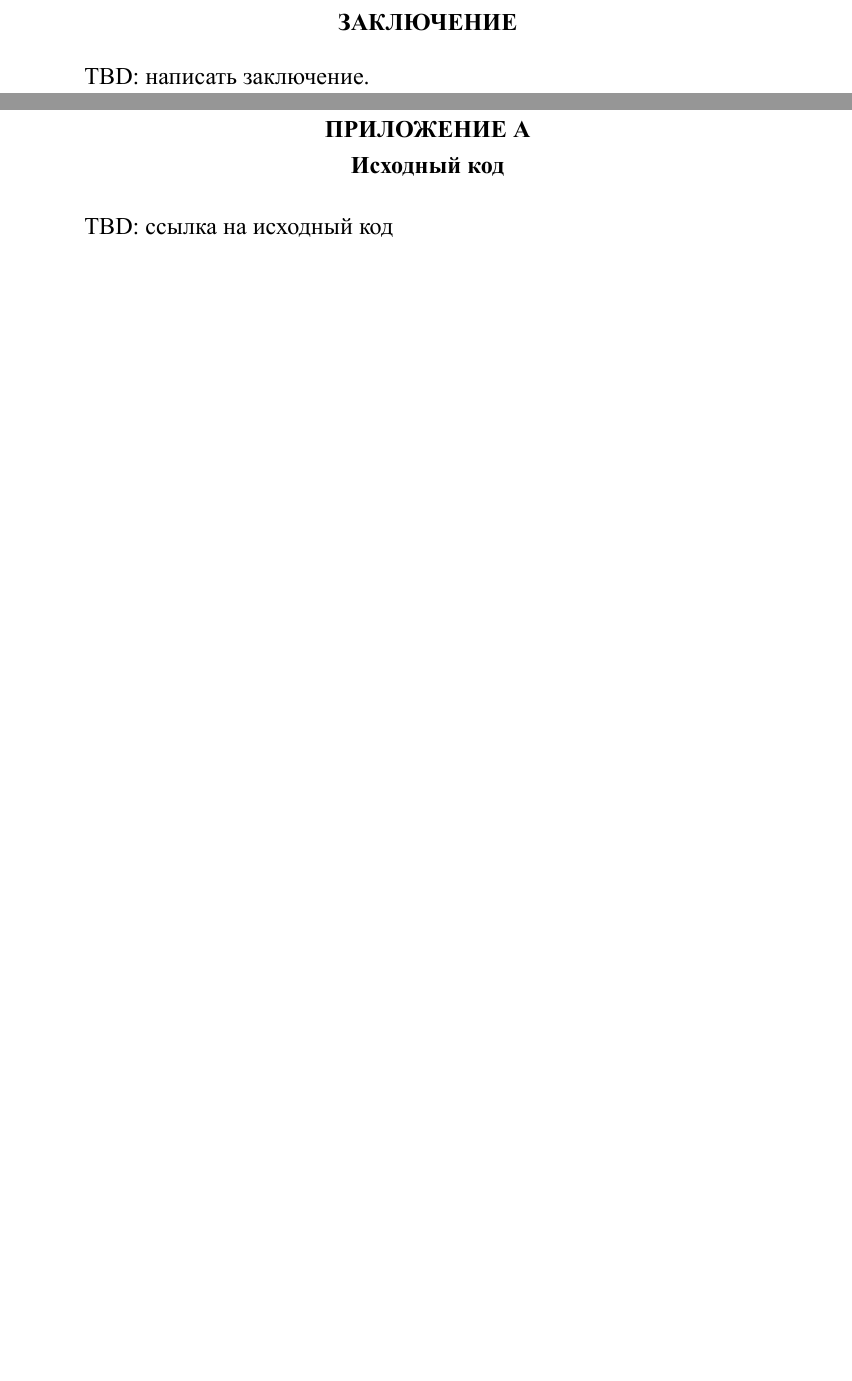
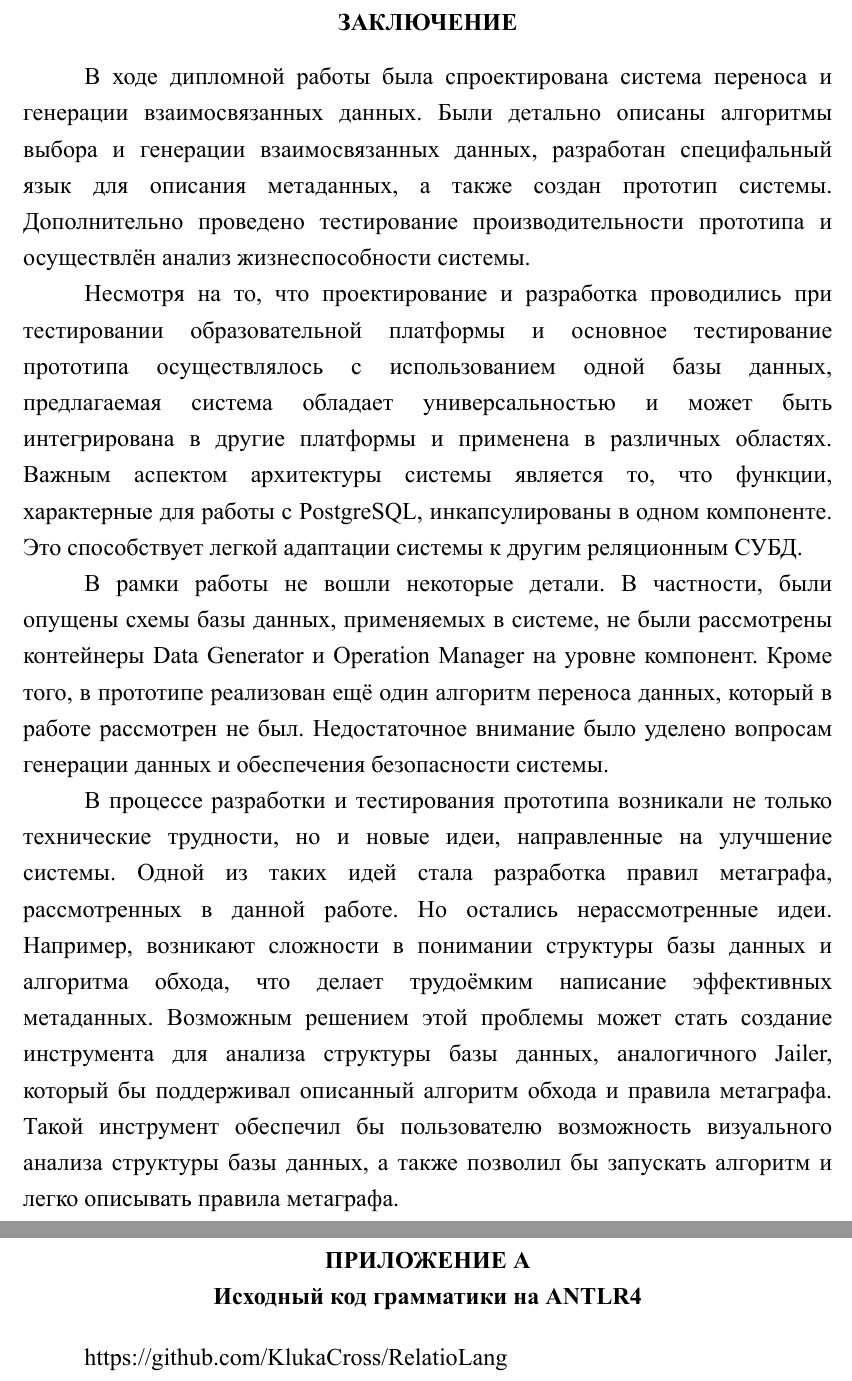
Before and after one commit to KlukaCross/MAI-Diploma, a LaTeX thesis (report/main.tex, which reads report/contents/appendix-qr.tex, report/contents/conclusion.tex): two parts of pages 55 and 60 of 60, joined at a grey line, cut so that both start at the same text, the shorter picture padded with empty space. The pictures show the PDF file report/main.pdf that the author committed with the source.

Commit message:
add conclusion

```diff
--- a/report/contents/appendix-qr.tex
+++ b/report/contents/appendix-qr.tex
@@ -1,3 +1,3 @@
-\appendixsection{Исходный код}
+\appendixsection{Исходный код грамматики на ANTLR4}
 
-TBD: ссылка на исходный код
+https://github.com/KlukaCross/RelatioLang
--- a/report/contents/conclusion.tex
+++ b/report/contents/conclusion.tex
@@ -1,3 +1,9 @@
 \conclusion
 
-TBD: написать заключение.
+В ходе дипломной работы была спроектирована система переноса и генерации взаимосвязанных данных. Были детально описаны алгоритмы выбора и генерации взаимосвязанных данных, разработан специфальный язык для описания метаданных, а также создан прототип системы. Дополнительно проведено тестирование производительности прототипа и осуществлён анализ жизнеспособности системы.
+
+Несмотря на то, что проектирование и разработка проводились при тестировании образовательной платформы и основное тестирование прототипа осуществлялось с использованием одной базы данных, предлагаемая система обладает универсальностью и может быть интегрирована в другие платформы и применена в различных областях. Важным аспектом архитектуры системы является то, что функции, характерные для работы с PostgreSQL, инкапсулированы в одном компоненте. Это способствует легкой адаптации системы к другим реляционным СУБД.
+
+В рамки работы не вошли некоторые детали. В частности, были опущены схемы базы данных, применяемых в системе, не были рассмотрены контейнеры Data Generator и Operation Manager на уровне компонент. Кроме того, в прототипе реализован ещё один алгоритм переноса данных, который в работе рассмотрен не был. Недостаточное внимание было уделено вопросам генерации данных и обеспечения безопасности системы.
+
+В процессе разработки и тестирования прототипа возникали не только технические трудности, но и новые идеи, направленные на улучшение системы. Одной из таких идей стала разработка правил метаграфа, рассмотренных в данной работе. Но остались нерассмотренные идеи. Например, возникают сложности в понимании структуры базы данных и алгоритма обхода, что делает трудоёмким написание эффективных метаданных. Возможным решением этой проблемы может стать создание инструмента для анализа структуры базы данных, аналогичного Jailer, который бы поддерживал описанный алгоритм обхода и правила метаграфа. Такой инструмент обеспечил бы пользователю возможность визуального анализа структуры базы данных, а также позволил бы запускать алгоритм и легко описывать правила метаграфа.
```
Also changed, not shown: report/contents/chapter-2.tex (+1 -1 lines), report/contents/chapter-3.tex (+2 -2 lines), report/main.pdf.
